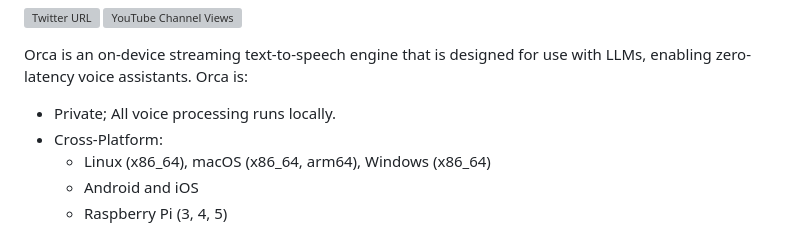
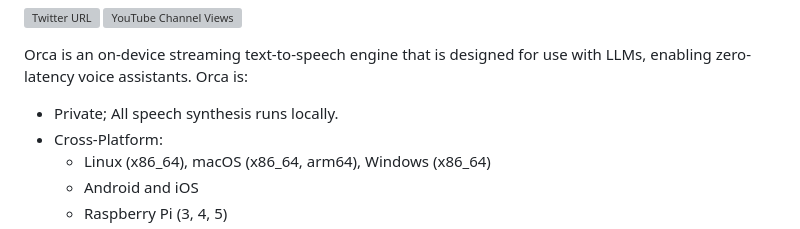
Before and after one commit to Picovoice/orca, a Markdown page: README.md, the part around the change. Drawn GitHub-style; grey boxes are pictures that could not be loaded.

```diff
--- a/README.md
+++ b/README.md
@@ -16,7 +16,7 @@ Made in Vancouver, Canada by [Picovoice](https://picovoice.ai)
 Orca is an on-device streaming text-to-speech engine that is designed for use with LLMs, enabling zero-latency
 voice assistants. Orca is:
 
-- Private; All voice processing runs locally.
+- Private; All speech synthesis runs locally.
 - Cross-Platform:
     - Linux (x86_64), macOS (x86_64, arm64), Windows (x86_64)
     - Android and iOS
```
